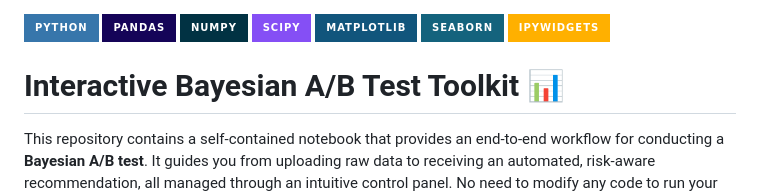
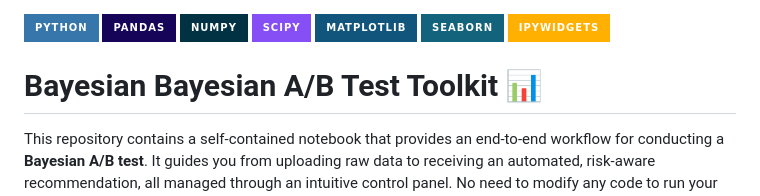
Before and after one commit to dsandux/Bayesian-AB-Test-Toolkit, a Markdown page: README.md, the part around the change. Rendered like a GitHub page; badges without logos.

```diff
--- a/README.md
+++ b/README.md
@@ -6,7 +6,7 @@
 ![Seaborn](https://img.shields.io/badge/Seaborn-14637D?style=for-the-badge&logo=seaborn&logoColor=white)
 ![ipywidgets](https://img.shields.io/badge/ipywidgets-FFB000?style=for-the-badge&logo=jupyter&logoColor=white)
 
-# Interactive Bayesian A/B Test Toolkit 📊
+# Bayesian Bayesian A/B Test Toolkit 📊
 
 This repository contains a self-contained notebook that provides an end-to-end workflow for conducting a **Bayesian A/B test**. It guides you from uploading raw data to receiving an automated, risk-aware recommendation, all managed through an intuitive control panel. No need to modify any code to run your analysis.
 
```
